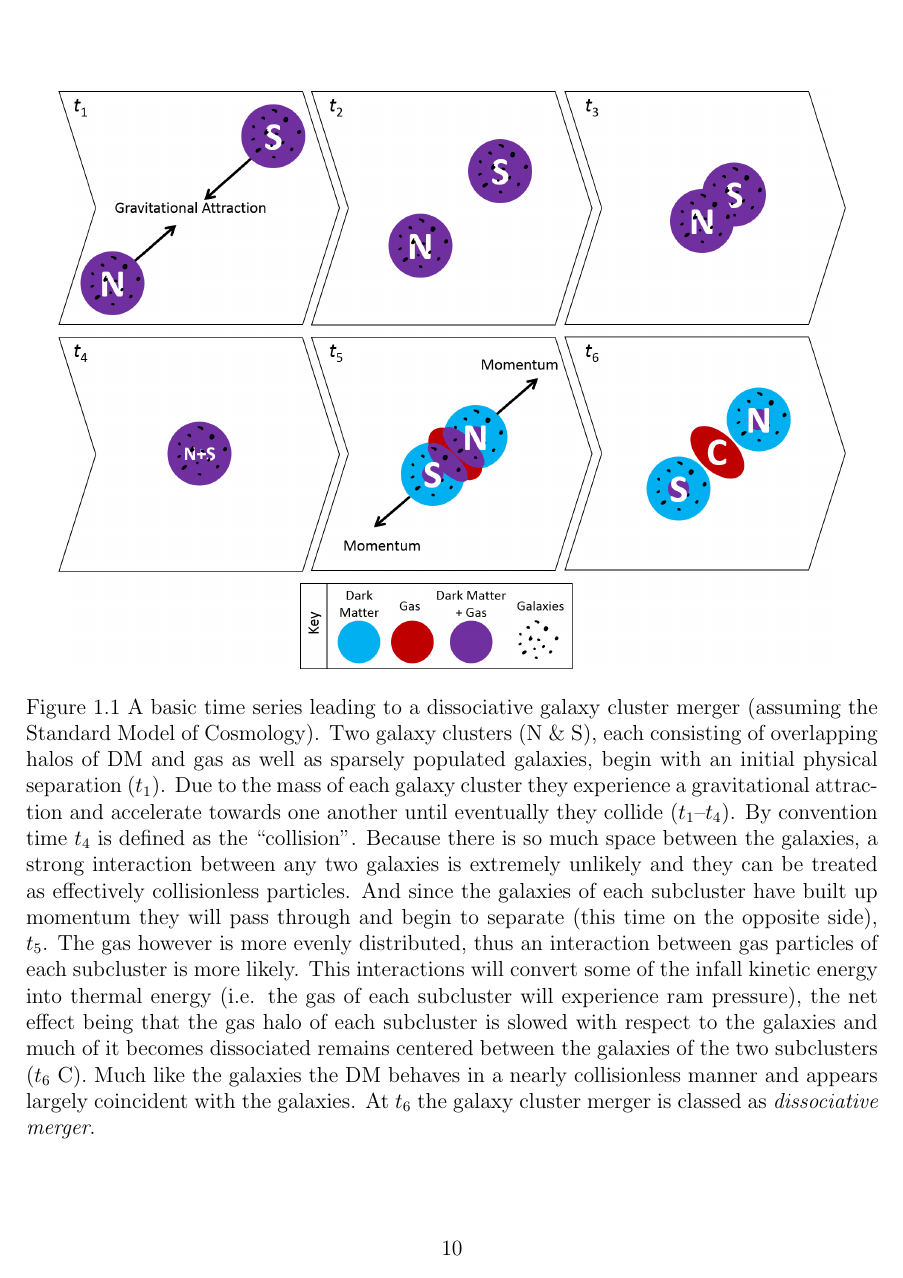
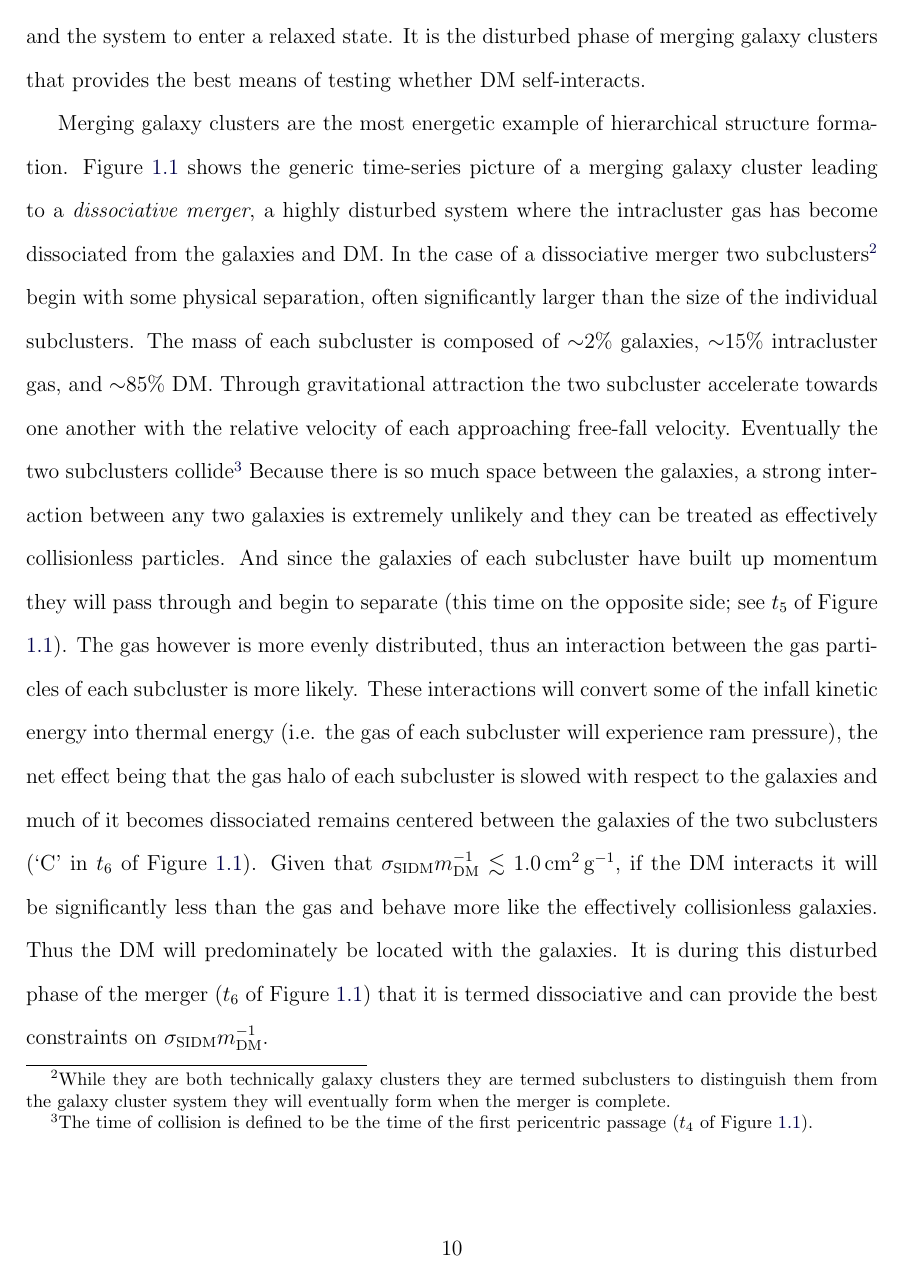
Before and after one commit to wadawson/dissertation, a LaTeX thesis (dissertation.tex, which reads Chapter1/chapter1.tex): page 27 of 119 before the commit and page 27 of 121 after it. Compiled offline with pdfLaTeX.

Commit message:
drafted the section on merging galaxy clusters

```diff
--- a/Chapter1/chapter1.tex
+++ b/Chapter1/chapter1.tex
@@ -182,3 +190,19 @@ Think about moving some of the Figure \ref{fig:4ConstraintMethods} caption to th
+It is the disturbed phase of merging galaxy clusters that provides the best means of testing whether DM self-interacts.
+
+Merging galaxy clusters are the most energetic example of hierarchical structure formation.
+Figure \ref{fig:MergerTimeSeries} shows the generic time-series picture of a merging galaxy cluster leading to a \textit{dissociative merger}, a highly disturbed system where the intracluster gas has become dissociated from the galaxies and DM.
+In the case of a dissociative merger two subclusters\footnote{While they are both technically galaxy clusters they are termed subclusters to distinguish them from the galaxy cluster system they will eventually form when the merger is complete.} begin with some physical separation, often significantly larger than the size of the individual subclusters.
+The mass of each subcluster is composed of $\sim$2\% galaxies, $\sim$15\% intracluster gas, and $\sim$85\% DM.
+Through gravitational attraction the two subcluster accelerate towards one another with the relative velocity of each approaching free-fall velocity.
+Eventually the two subclusters collide\footnote{The time of collision is defined to be the time of the first pericentric passage ($t_{\rm 4}$ of Figure \ref{fig:MergerTimeSeries}).}
+Because there is so much space between the galaxies, a strong interaction between any two galaxies is extremely unlikely and they can be treated as effectively collisionless particles.
+And since the galaxies of each subcluster have built up momentum they will pass through and begin to separate (this time on the opposite side; see $t_{\rm 5}$ of Figure \ref{fig:MergerTimeSeries}).
+The gas however is more evenly distributed, thus an interaction between the gas particles of each subcluster is more likely.
+These interactions will convert some of the infall kinetic energy into thermal energy (i.e. the gas of each subcluster will experience ram pressure), the net effect being that the gas halo of each subcluster is slowed with respect to the galaxies and much of it becomes dissociated remains centered between the galaxies of the two subclusters (`C' in $t_{\rm 6}$ of Figure \ref{fig:MergerTimeSeries}).
+Given that $\sigma_{\rm SIDM}m_{\rm DM}^{-1} \lesssim 1.0$\,cm$^2$\,g$^{-1}$, if the DM interacts it will be significantly less than the gas and behave more like the effectively collisionless galaxies.
+Thus the DM will predominately be located with the galaxies.
+It is during this disturbed phase of the merger ($t_{\rm 6}$ of Figure \ref{fig:MergerTimeSeries}) that it is termed dissociative and can provide the best constraints on  $\sigma_{\rm SIDM}m_{\rm DM}^{-1}$.
+
 
 \begin{figure}
 \centering
@@ -187,7 +211,3 @@ Think about moving some of the Figure \ref{fig:4ConstraintMethods} caption to th
 Two galaxy clusters (N \& S), each consisting of overlapping halos of DM and gas as well as sparsely populated galaxies, begin with an initial physical separation ($t_{\rm 1}$).
 Due to the mass of each galaxy cluster they experience a gravitational attraction and accelerate towards one another until eventually they collide ($t_{\rm 1}$--$t_{\rm 4}$).
 By convention time $t_{\rm 4}$ is defined as the ``collision''.
-Because there is so much space between the galaxies, a strong interaction between any two galaxies is extremely unlikely and they can be treated as effectively collisionless particles.
-And since the galaxies of each subcluster have built up momentum they will pass through and begin to separate (this time on the opposite side), $t_{\rm 5}$.
-The gas however is more evenly distributed, thus an interaction between gas particles of each subcluster is more likely.
-This interactions will convert some of the infall kinetic energy into thermal energy (i.e. the gas of each subcluster will experience ram pressure), the net effect being that the gas halo of each subcluster is slowed with respect to the galaxies and much of it becomes dissociated remains centered between the galaxies of the two subclusters ($t_{\rm 6}$ C).
```
Also changed, not shown: Chapter1/chapter1.tex (24 more changed lines).
